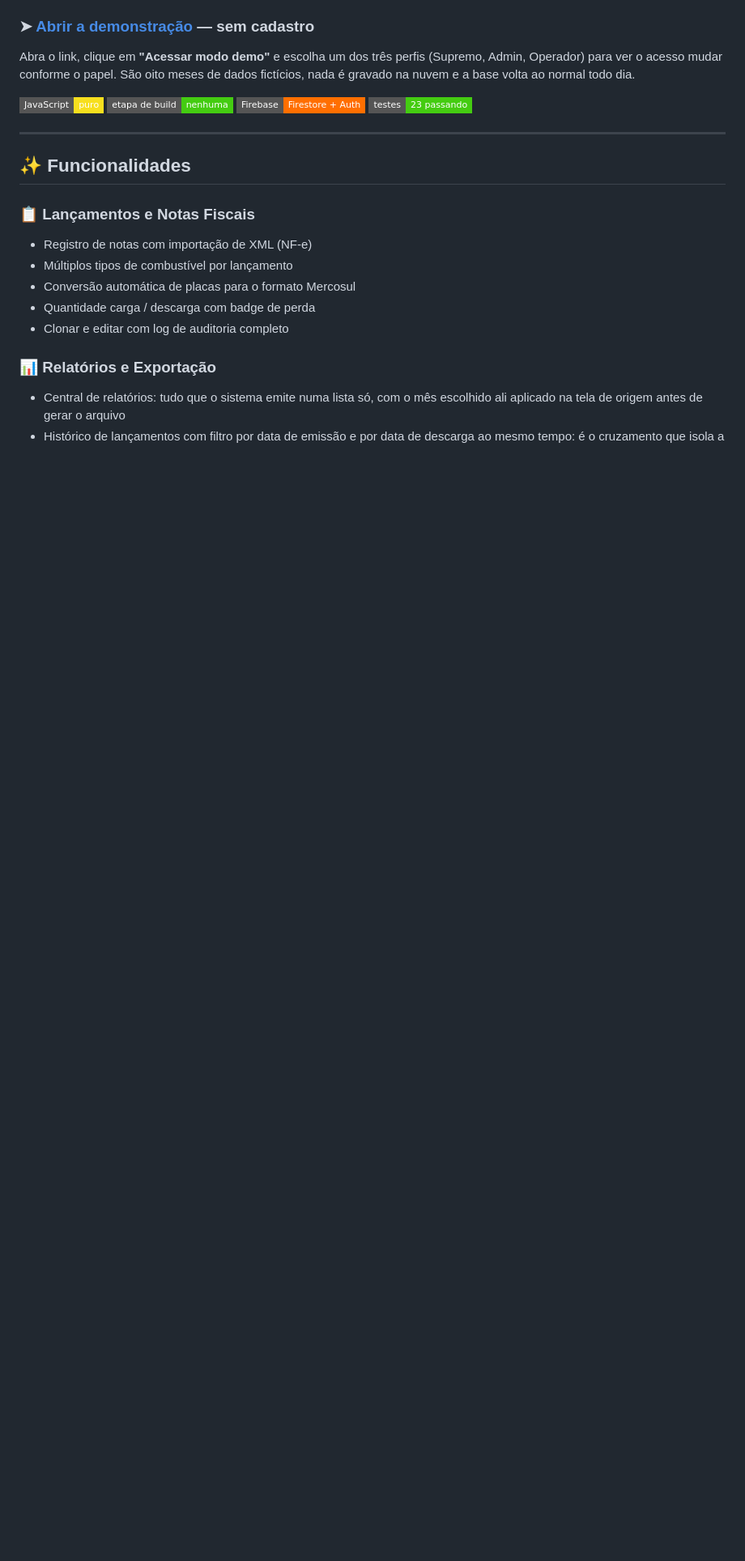
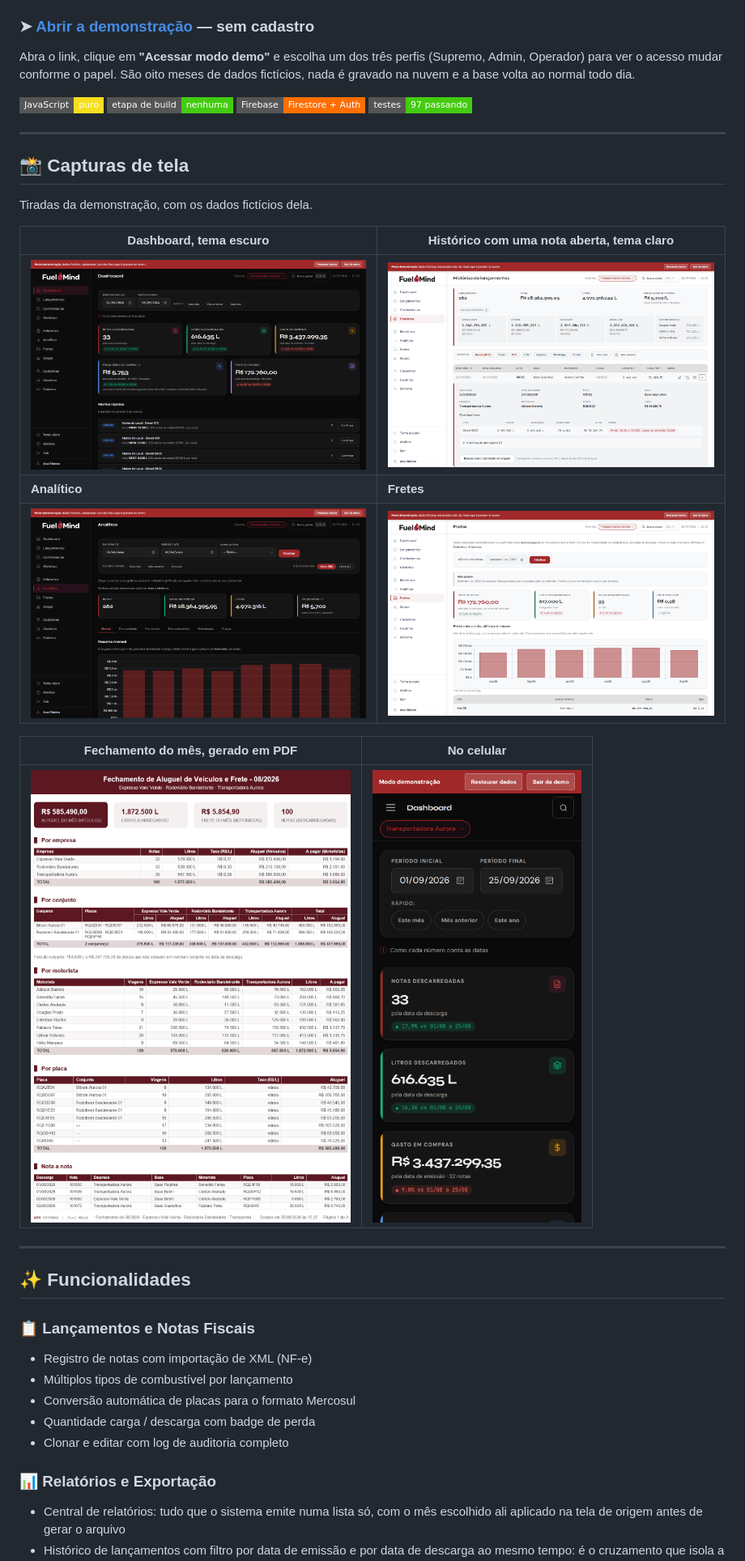
Before and after one commit to alyssom-fernandes/Fuel-Mind, a Markdown page: README.pt-BR.md, the part around the change. Shown at 81% size. GitHub-like rendering; pictures changed too: assets/screenshots/analitico-escuro.png (added), assets/screenshots/celular-dashboard.png (added), assets/screenshots/dashboard-escuro.png (added); badges without logos; blank space fills up the shorter version.

```diff
--- a/README.pt-BR.md
+++ b/README.pt-BR.md
@@ -12,7 +12,23 @@ normal todo dia.
 ![JS puro](https://img.shields.io/badge/JavaScript-puro-f7df1e?style=flat-square&logo=javascript&logoColor=black)
 ![Sem build](https://img.shields.io/badge/etapa_de_build-nenhuma-success?style=flat-square)
 ![Firebase](https://img.shields.io/badge/Firebase-Firestore_%2B_Auth-ff6f00?style=flat-square&logo=firebase&logoColor=white)
-![Testes](https://img.shields.io/badge/testes-23_passando-success?style=flat-square)
+![Testes](https://img.shields.io/badge/testes-97_passando-success?style=flat-square)
+
+---
+
+## 📸 Capturas de tela
+
+Tiradas da demonstração, com os dados fictícios dela.
+
+| Dashboard, tema escuro | Histórico com uma nota aberta, tema claro |
+|---|---|
+| ![Dashboard](assets/screenshots/dashboard-escuro.png) | ![Histórico](assets/screenshots/relatorios-claro.png) |
+| **Analítico** | **Fretes** |
+| ![Analítico](assets/screenshots/analitico-escuro.png) | ![Fretes](assets/screenshots/fretes-claro.png) |
+
+| Fechamento do mês, gerado em PDF | No celular |
+|---|---|
+| <img src="assets/screenshots/fechamento-pdf.png" alt="Fechamento em PDF" width="560"> | <img src="assets/screenshots/celular-dashboard.png" alt="Dashboard no celular" width="260"> |
 
 ---
 
```
Also changed, not shown: README.md (+17 -1 lines), 9 other files.
